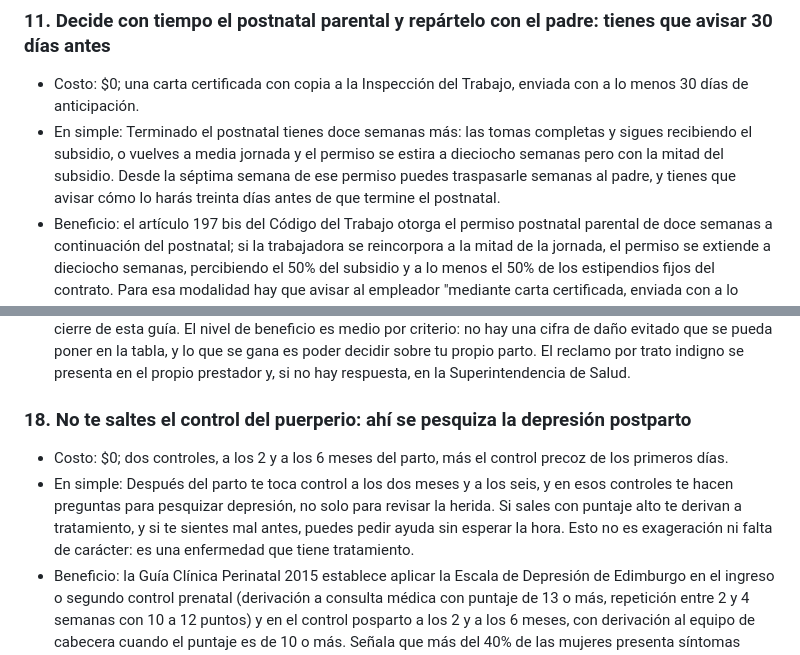
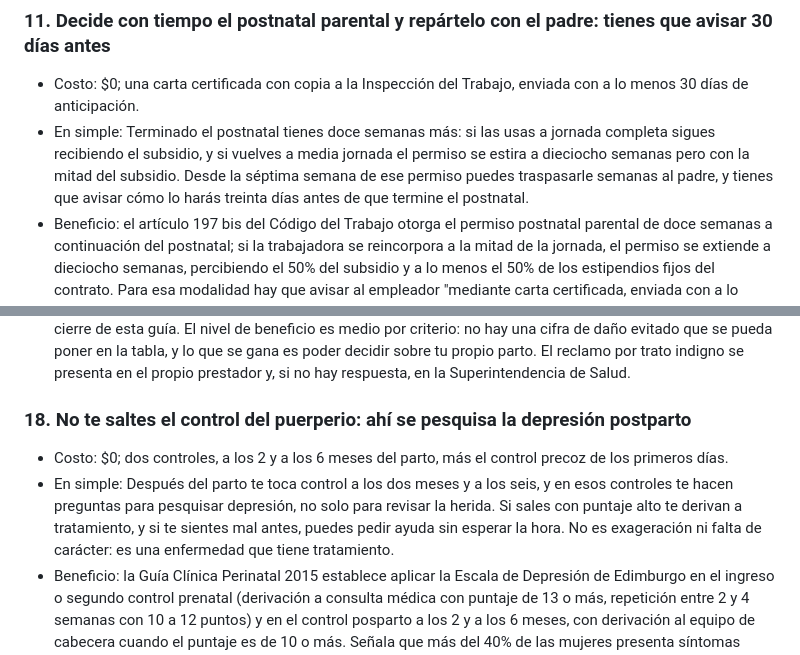
Before and after one commit to madkoding/HowToLiveBetter-CL, a Markdown page: guia/27-embarazo-y-parto.md, 2 parts joined by grey strips. GitHub-like rendering.

Commit message:
27: correcciones de redaccion (pesquisa, jornada completa)

```diff
--- a/guia/27-embarazo-y-parto.md
+++ b/guia/27-embarazo-y-parto.md
@@ -101,7 +101,7 @@ oficial; cuando un monto o un plazo no se pudo confirmar, queda dicho en `Notas`
 ### 11. Decide con tiempo el postnatal parental y repártelo con el padre: tienes que avisar 30 días antes
 <!-- costos: plata=0 tiempo=medio aguante=algo beneficio=alto medida=plata -->
 - Costo: $0; una carta certificada con copia a la Inspección del Trabajo, enviada con a lo menos 30 días de anticipación.
-- En simple: Terminado el postnatal tienes doce semanas más: las tomas completas y sigues recibiendo el subsidio, o vuelves a media jornada y el permiso se estira a dieciocho semanas pero con la mitad del subsidio. Desde la séptima semana de ese permiso puedes traspasarle semanas al padre, y tienes que avisar cómo lo harás treinta días antes de que termine el postnatal.
+- En simple: Terminado el postnatal tienes doce semanas más: si las usas a jornada completa sigues recibiendo el subsidio, y si vuelves a media jornada el permiso se estira a dieciocho semanas pero con la mitad del subsidio. Desde la séptima semana de ese permiso puedes traspasarle semanas al padre, y tienes que avisar cómo lo harás treinta días antes de que termine el postnatal.
 - Beneficio: el artículo 197 bis del Código del Trabajo otorga el permiso postnatal parental de doce semanas a continuación del postnatal; si la trabajadora se reincorpora a la mitad de la jornada, el permiso se extiende a dieciocho semanas, percibiendo el 50% del subsidio y a lo menos el 50% de los estipendios fijos del contrato. Para esa modalidad hay que avisar al empleador "mediante carta certificada, enviada con a lo menos treinta días de anticipación al término del período postnatal, con copia a la Inspección del Trabajo"; el padre avisa a su empleador con a lo menos diez días de anticipación; y el empleador que impida el uso del permiso o incurra en prácticas arbitrarias o abusivas para dificultarlo es sancionado con multa a beneficio fiscal de 14 a 150 unidades tributarias mensuales. ChileAtiende agrega que la madre puede traspasar al padre las semanas desde la séptima semana del permiso, hasta 6 semanas a jornada completa o 12 semanas en media jornada, y que el padre tiene fuero por el doble del período o hasta tres meses, contados desde diez días antes de iniciarse el permiso.
 - Evidencia: A
 - Fuentes: Código del Trabajo, artículo 197 bis (DFL 1). <https://www.bcn.cl/leychile/navegar?idNorma=207436> ; ChileAtiende, "Pre y postnatal". <https://www.chileatiende.gob.cl/fichas/8647-pre-y-postnatal> ; Servicio de Impuestos Internos, valores de la unidad tributaria mensual 2026. <https://www.sii.cl/valores_y_fechas/utm/utm2026.htm>
@@ -161,10 +161,10 @@ oficial; cuando un monto o un plazo no se pudo confirmar, queda dicho en `Notas`
 - Fuentes: Ley 20.584, artículos 5 y 6. <https://www.bcn.cl/leychile/navegar?idNorma=1039348> ; Ley 21.372, que modifica la Ley 20.584 estableciendo medidas especiales sobre el acompañamiento de los pacientes. <https://www.bcn.cl/leychile/navegar?idLey=21372> ; ChileAtiende, "Solicita atención médica en los primeros meses de embarazo" (derechos para evitar la violencia obstétrica). <https://www.chileatiende.gob.cl/momentos-de-vida/Tener+un+hijo+o+hija/Solicita+atenci%C3%B3n+m%C3%A9dica+en+los+primeros+meses+de+embarazo>
 - Notas: Chile no tiene todavía una ley que sancione específicamente la violencia gineco-obstétrica: lo que existe es la Ley 20.584 sobre trato digno y acompañamiento, más una garantía GES de analgesia. El proyecto que la crea y sanciona (boletín 12.148-11, "Ley Adriana") seguía en tramitación en el Senado al cierre de esta guía. El nivel de beneficio es medio por criterio: no hay una cifra de daño evitado que se pueda poner en la tabla, y lo que se gana es poder decidir sobre tu propio parto. El reclamo por trato indigno se presenta en el propio prestador y, si no hay respuesta, en la Superintendencia de Salud.
 
-### 18. No te saltes el control del puerperio: ahí se pesquiza la depresión postparto
+### 18. No te saltes el control del puerperio: ahí se pesquisa la depresión postparto
 <!-- costos: plata=0 tiempo=poco aguante=algo beneficio=alto medida=muerte -->
 - Costo: $0; dos controles, a los 2 y a los 6 meses del parto, más el control precoz de los primeros días.
-- En simple: Después del parto te toca control a los dos meses y a los seis, y en esos controles te hacen preguntas para pesquizar depresión, no solo para revisar la herida. Si sales con puntaje alto te derivan a tratamiento, y si te sientes mal antes, puedes pedir ayuda sin esperar la hora. Esto no es exageración ni falta de carácter: es una enfermedad que tiene tratamiento.
+- En simple: Después del parto te toca control a los dos meses y a los seis, y en esos controles te hacen preguntas para pesquisar depresión, no solo para revisar la herida. Si sales con puntaje alto te derivan a tratamiento, y si te sientes mal antes, puedes pedir ayuda sin esperar la hora. No es exageración ni falta de carácter: es una enfermedad que tiene tratamiento.
 - Beneficio: la Guía Clínica Perinatal 2015 establece aplicar la Escala de Depresión de Edimburgo en el ingreso o segundo control prenatal (derivación a consulta médica con puntaje de 13 o más, repetición entre 2 y 4 semanas con 10 a 12 puntos) y en el control posparto a los 2 y a los 6 meses, con derivación al equipo de cabecera cuando el puntaje es de 10 o más. Señala que más del 40% de las mujeres presenta síntomas depresivo-ansiosos inespecíficos en los meses siguientes al parto y que entre 10% y 15% desarrolla una enfermedad depresiva propiamente tal, con los síntomas alcanzando su intensidad máxima entre las 8 y las 12 semanas después del parto; y que el mejor momento para aplicar la escala es a las ocho semanas posparto. El MINSAL pide además el control precoz de la puérpera y del recién nacido antes de los 7 días de vida, y la depresión en personas de 15 años y más es un problema GES (N° 34), con consulta de médico especialista dentro de 30 días desde la derivación.
 - Evidencia: A
 - Fuentes: MINSAL, Guía Clínica Perinatal 2015, sección de depresión en el embarazo y el posparto. <https://www.minsal.cl/wp-content/uploads/2015/09/GUIA-PERINATAL_2015.10.08_web.pdf-R.pdf> ; MINSAL, AUGE, problema de salud N° 34 "Depresión en personas de 15 años y más". <https://auge.minsal.cl/problemasdesalud/index/34> ; ChileAtiende, "Pide apoyo cuando nazca el bebé". <https://www.chileatiende.gob.cl/momentos-de-vida/Tener+un+hijo+o+hija/Pide+apoyo+cuando+nazca+el+beb%C3%A9>
```
